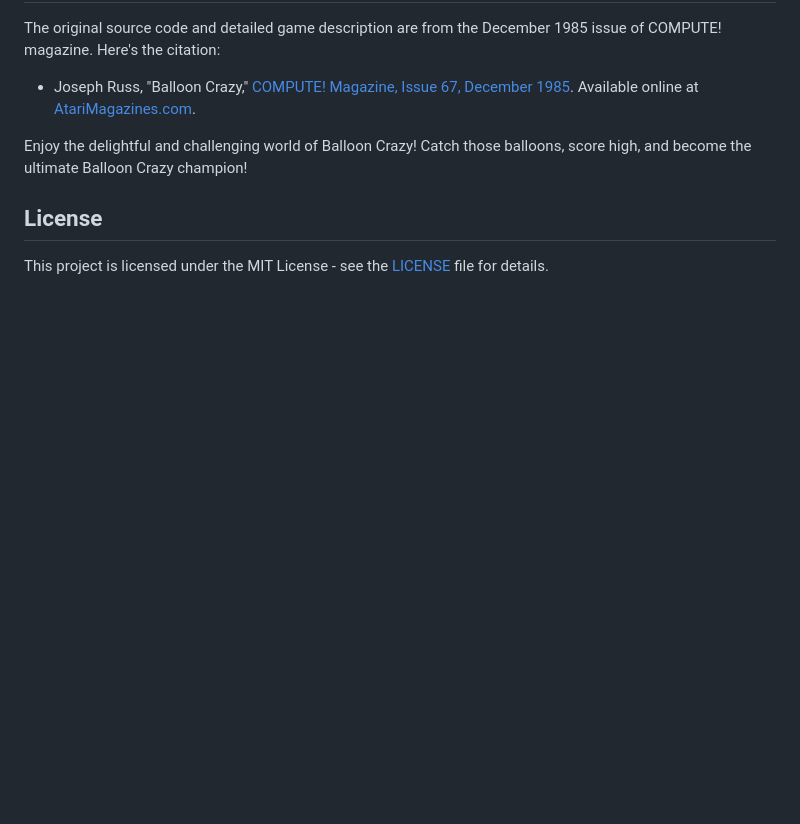
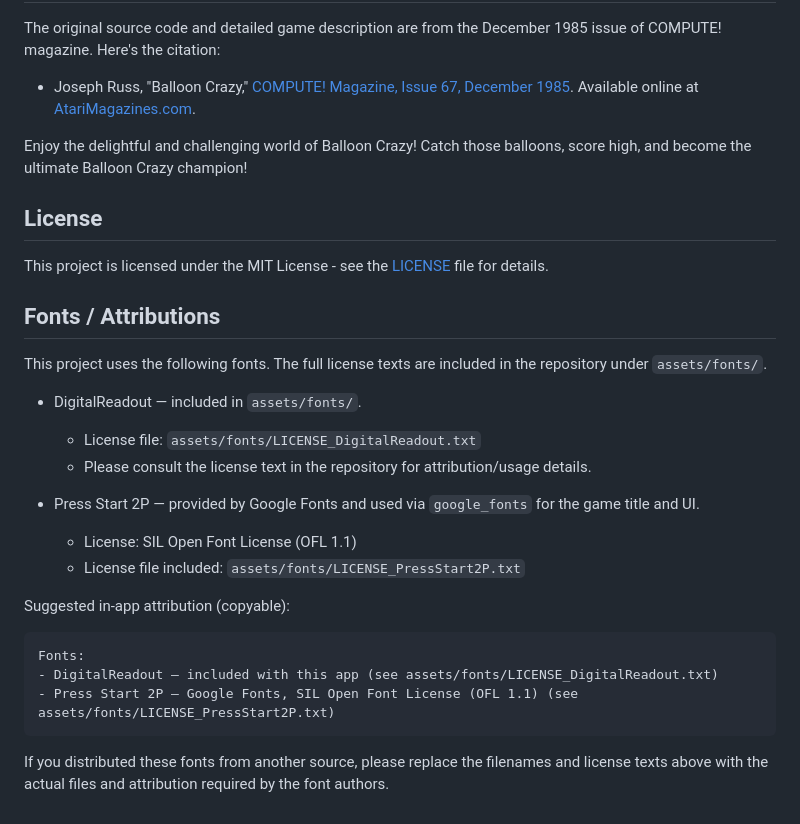
Before and after one commit to dcfrancisco/balloon_crazy, a Markdown page: README.md, the part around the change. Drawn GitHub-style; blank space fills up the shorter version.

Commit message:
docs: Add font attributions and licensing information to README

````diff
--- a/README.md
+++ b/README.md
@@ -86,3 +86,25 @@ Enjoy the delightful and challenging world of Balloon Crazy! Catch those balloon
 ## License
 
 This project is licensed under the MIT License - see the [LICENSE](LICENSE) file for details.
+
+## Fonts / Attributions
+
+This project uses the following fonts. The full license texts are included in the repository under `assets/fonts/`.
+
+- DigitalReadout — included in `assets/fonts/`.
+   - License file: `assets/fonts/LICENSE_DigitalReadout.txt`
+   - Please consult the license text in the repository for attribution/usage details.
+
+- Press Start 2P — provided by Google Fonts and used via `google_fonts` for the game title and UI.
+   - License: SIL Open Font License (OFL 1.1)
+   - License file included: `assets/fonts/LICENSE_PressStart2P.txt`
+
+Suggested in-app attribution (copyable):
+
+```
+Fonts:
+- DigitalReadout — included with this app (see assets/fonts/LICENSE_DigitalReadout.txt)
+- Press Start 2P — Google Fonts, SIL Open Font License (OFL 1.1) (see assets/fonts/LICENSE_PressStart2P.txt)
+```
+
+If you distributed these fonts from another source, please replace the filenames and license texts above with the actual files and attribution required by the font authors.
````
